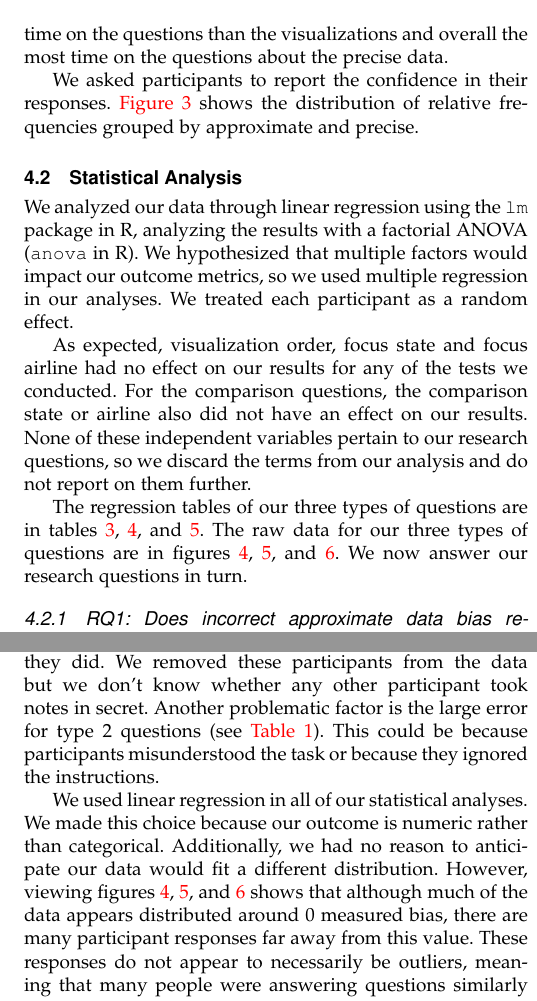
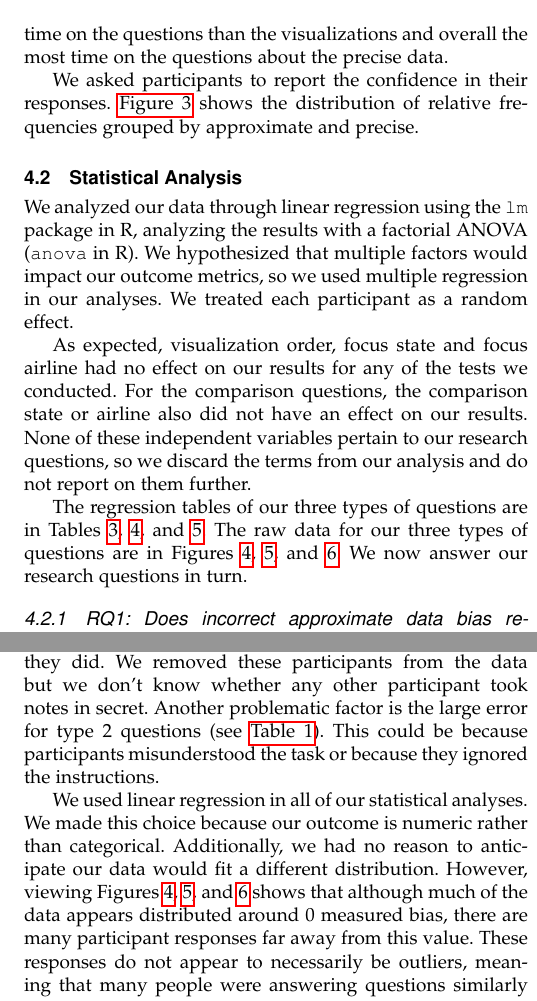
Before and after one commit to domoritz/bias-study, a LaTeX paper (paper/paper.tex): two parts of the columns of pages 5 and 7 of 8, joined at a grey line, cut so that both start at the same text. Compiled offline with pdfLaTeX; a missing font is replaced by an installed copy or a similar font; a LaTeX package or settings file that is missing is left out.

Commit message:
No color links

```diff
--- a/paper/paper.tex
+++ b/paper/paper.tex
@@ -370,7 +370,7 @@
 
 \usepackage{color}
 
-\usepackage[pdftex, colorlinks]{hyperref}
+\usepackage[pdftex]{hyperref}
 \newcommand{\figref}[1]{\hyperref[#1]{Figure~\ref*{#1}}}
 \newcommand{\secref}[1]{\hyperref[#1]{Section~\ref*{#1}}}
 \newcommand{\tabref}[1]{\hyperref[#1]{Table~\ref*{#1}}}
@@ -864,8 +864,8 @@ As expected, visualization order, focus state and focus airline had no effect on
 For the comparison questions, the comparison state or airline also did not have an effect on our results.
 None of these independent variables pertain to our research questions, so we discard the terms from our analysis and do not report on them further.
 
-The regression tables of our three types of questions are in tables \ref{table_q1}, \ref{table_q2}, and \ref{table_q3}.
-The raw data for our three types of questions are in figures \ref{figure_q1}, \ref{figure_q2}, and \ref{figure_q3}.
+The regression tables of our three types of questions are in Tables~\ref{table_q1}, \ref{table_q2}, and \ref{table_q3}.
+The raw data for our three types of questions are in Figures~\ref{figure_q1}, \ref{figure_q2}, and \ref{figure_q3}.
 We now answer our research questions in turn.
 
 \begin{table}[!t]
@@ -1035,7 +1035,7 @@ This could be because participants misunderstood the task or because they ignore
 We used linear regression in all of our statistical analyses.
 We made this choice because our outcome is numeric rather than categorical.
 Additionally, we had no reason to anticipate our data would fit a different distribution.
-However, viewing figures \ref{figure_q1}, \ref{figure_q2}, and \ref{figure_q3} shows that although much of the data appears distributed around 0 measured bias, there are many participant responses far away from this value.
+However, viewing Figures~\ref{figure_q1}, \ref{figure_q2}, and \ref{figure_q3} shows that although much of the data appears distributed around 0 measured bias, there are many participant responses far away from this value.
 These responses do not appear to necessarily be outliers, meaning that many people were answering questions similarly wrong.
 
 Linear regression follows a sum-of-squares approach, and is therefore heavily influenced by values far away from the mean.
```
Also changed, not shown: paper/daniel_dominik.pdf.
